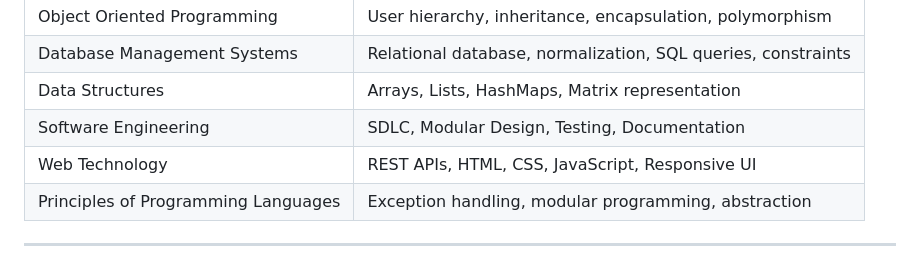
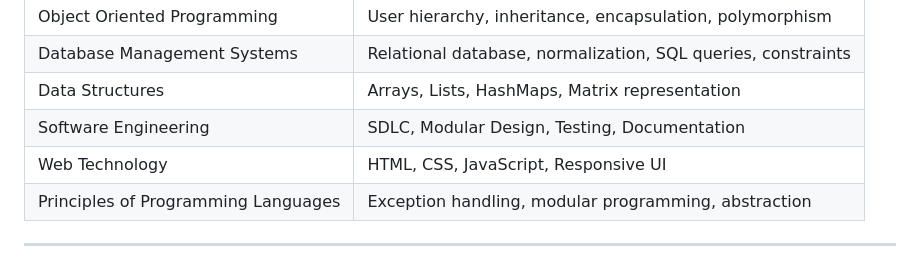
Before and after one commit to MMCOE-EDI-Mini-Projects/Student_Marks_Analytics_CO_Attainment, a Markdown page: README.md, the part around the change. Rendered like a GitHub page.

```diff
--- a/README.md
+++ b/README.md
@@ -141,7 +141,7 @@ The project demonstrates concepts from multiple Computer Engineering subjects.
 | Database Management Systems         | Relational database, normalization, SQL queries, constraints |
 | Data Structures                     | Arrays, Lists, HashMaps, Matrix representation               |
 | Software Engineering                | SDLC, Modular Design, Testing, Documentation                 |
-| Web Technology                      | REST APIs, HTML, CSS, JavaScript, Responsive UI              |
+| Web Technology                      | HTML, CSS, JavaScript, Responsive UI              |
 | Principles of Programming Languages | Exception handling, modular programming, abstraction         |
 
 ---
```
